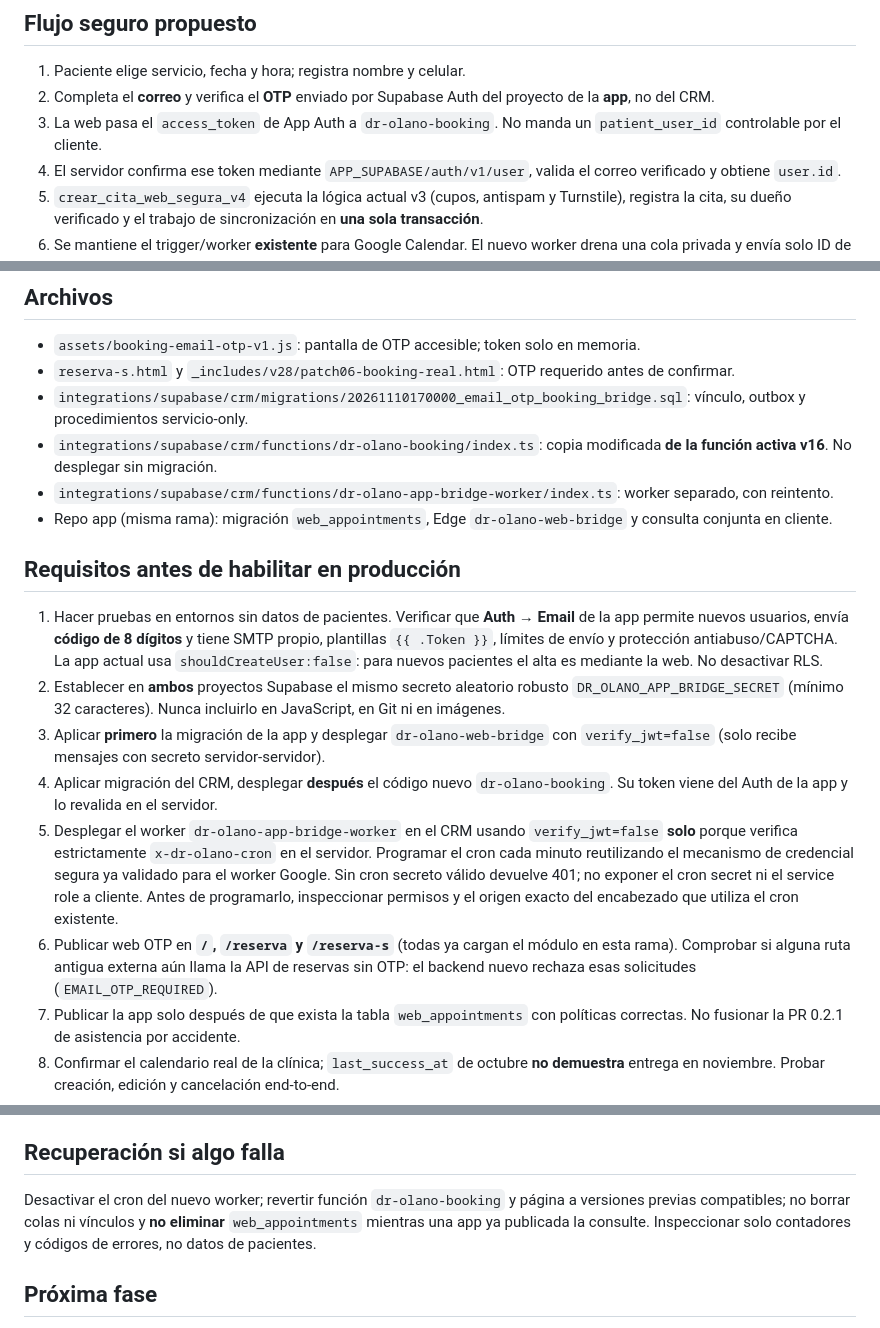
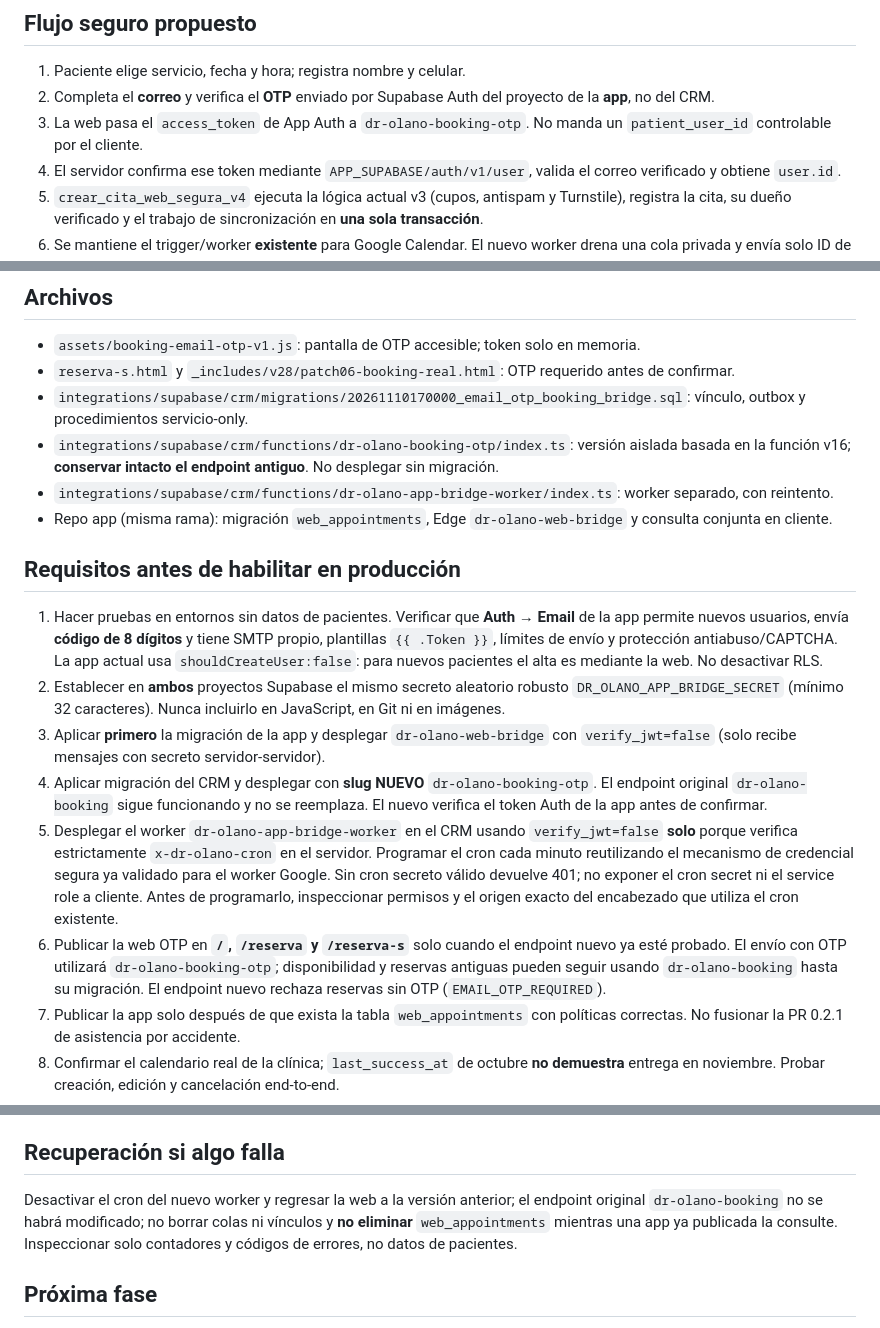
Before and after one commit to Leo556677/dr-olano-web, a Markdown page: integrations/BOOKING_EMAIL_OTP_DEPLOY_20261110.md, 3 parts joined by grey strips. GitHub-like rendering.

Commit message:
docs: despliegue paralelo endpoint OTP sin reemplazar API actual

```diff
--- a/integrations/BOOKING_EMAIL_OTP_DEPLOY_20261110.md
+++ b/integrations/BOOKING_EMAIL_OTP_DEPLOY_20261110.md
@@ -17,7 +17,7 @@
 ## Flujo seguro propuesto
 1. Paciente elige servicio, fecha y hora; registra nombre y celular.
 2. Completa el **correo** y verifica el **OTP** enviado por Supabase Auth del proyecto de la **app**, no del CRM.
-3. La web pasa el `access_token` de App Auth a `dr-olano-booking`. No manda un `patient_user_id` controlable por el cliente.
+3. La web pasa el `access_token` de App Auth a `dr-olano-booking-otp`. No manda un `patient_user_id` controlable por el cliente.
 4. El servidor confirma ese token mediante `APP_SUPABASE/auth/v1/user`, valida el correo verificado y obtiene `user.id`.
 5. `crear_cita_web_segura_v4` ejecuta la lógica actual v3 (cupos, antispam y Turnstile), registra la cita, su dueño verificado y el trabajo de sincronización en **una sola transacción**.
 6. Se mantiene el trigger/worker **existente** para Google Calendar. El nuevo worker drena una cola privada y envía solo ID de cita, usuario Auth, fechas, estado y nombre de servicio a la Edge Function privada de la app.
@@ -28,7 +28,7 @@
 - `assets/booking-email-otp-v1.js`: pantalla de OTP accesible; token solo en memoria.
 - `reserva-s.html` y `_includes/v28/patch06-booking-real.html`: OTP requerido antes de confirmar.
 - `integrations/supabase/crm/migrations/20261110170000_email_otp_booking_bridge.sql`: vínculo, outbox y procedimientos servicio-only.
-- `integrations/supabase/crm/functions/dr-olano-booking/index.ts`: copia modificada **de la función activa v16**. No desplegar sin migración.
+- `integrations/supabase/crm/functions/dr-olano-booking-otp/index.ts`: versión aislada basada en la función v16; **conservar intacto el endpoint antiguo**. No desplegar sin migración.
 - `integrations/supabase/crm/functions/dr-olano-app-bridge-worker/index.ts`: worker separado, con reintento.
 - Repo app (misma rama): migración `web_appointments`, Edge `dr-olano-web-bridge` y consulta conjunta en cliente.
 
@@ -36,9 +36,9 @@
 1. Hacer pruebas en entornos sin datos de pacientes. Verificar que **Auth → Email** de la app permite nuevos usuarios, envía **código de 8 dígitos** y tiene SMTP propio, plantillas `{{ .Token }}`, límites de envío y protección antiabuso/CAPTCHA. La app actual usa `shouldCreateUser:false`: para nuevos pacientes el alta es mediante la web. No desactivar RLS.
 2. Establecer en **ambos** proyectos Supabase el mismo secreto aleatorio robusto `DR_OLANO_APP_BRIDGE_SECRET` (mínimo 32 caracteres). Nunca incluirlo en JavaScript, en Git ni en imágenes.
 3. Aplicar **primero** la migración de la app y desplegar `dr-olano-web-bridge` con `verify_jwt=false` (solo recibe mensajes con secreto servidor-servidor).
-4. Aplicar migración del CRM, desplegar **después** el código nuevo `dr-olano-booking`. Su token viene del Auth de la app y lo revalida en el servidor.
+4. Aplicar migración del CRM y desplegar con **slug NUEVO** `dr-olano-booking-otp`. El endpoint original `dr-olano-booking` sigue funcionando y no se reemplaza. El nuevo verifica el token Auth de la app antes de confirmar.
 5. Desplegar el worker `dr-olano-app-bridge-worker` en el CRM usando `verify_jwt=false` **solo** porque verifica estrictamente `x-dr-olano-cron` en el servidor. Programar el cron cada minuto reutilizando el mecanismo de credencial segura ya validado para el worker Google. Sin cron secreto válido devuelve 401; no exponer el cron secret ni el service role a cliente. Antes de programarlo, inspeccionar permisos y el origen exacto del encabezado que utiliza el cron existente.
-6. Publicar web OTP en **`/`, `/reserva` y `/reserva-s`** (todas ya cargan el módulo en esta rama). Comprobar si alguna ruta antigua externa aún llama la API de reservas sin OTP: el backend nuevo rechaza esas solicitudes (`EMAIL_OTP_REQUIRED`).
+6. Publicar la web OTP en **`/`, `/reserva` y `/reserva-s`** solo cuando el endpoint nuevo ya esté probado. El envío con OTP utilizará `dr-olano-booking-otp`; disponibilidad y reservas antiguas pueden seguir usando `dr-olano-booking` hasta su migración. El endpoint nuevo rechaza reservas sin OTP (`EMAIL_OTP_REQUIRED`).
 7. Publicar la app solo después de que exista la tabla `web_appointments` con políticas correctas. No fusionar la PR 0.2.1 de asistencia por accidente.
 8. Confirmar el calendario real de la clínica; `last_success_at` de octubre **no demuestra** entrega en noviembre. Probar creación, edición y cancelación end-to-end.
 9. Aclarar titularidad del correo: **un correo por paciente** en la primera versión. Una familia que comparte correo necesita cuentas de tutores/dependientes y permisos adicionales, no un simple `email = email`.
@@ -59,7 +59,7 @@
 Los datos de salud son privados. El worker del calendario **existente** incluye nombre, teléfono, servicio y comentario en el evento, aunque marca `visibility=private`; valorar minimizar descripción y controlar permisos de quienes tienen acceso al calendario. No enviar DNI, teléfono, correo, notas clínicas ni tokens al móvil a través del puente. No enviar PII a píxeles publicitarios.
 
 ## Recuperación si algo falla
-Desactivar el cron del nuevo worker; revertir función `dr-olano-booking` y página a versiones previas compatibles; no borrar colas ni vínculos y **no eliminar** `web_appointments` mientras una app ya publicada la consulte. Inspeccionar solo contadores y códigos de errores, no datos de pacientes.
+Desactivar el cron del nuevo worker y regresar la web a la versión anterior; el endpoint original `dr-olano-booking` no se habrá modificado; no borrar colas ni vínculos y **no eliminar** `web_appointments` mientras una app ya publicada la consulte. Inspeccionar solo contadores y códigos de errores, no datos de pacientes.
 
 ## Próxima fase
 Aún falta prueba integral en staging y despliegue coordinado. La WABA no participa en este flujo. La marcación QR para citas originadas en web sigue pendiente: por ahora la app no las contabiliza como asistencias nativas, evitando regalar descuentos por una reserva.
```
